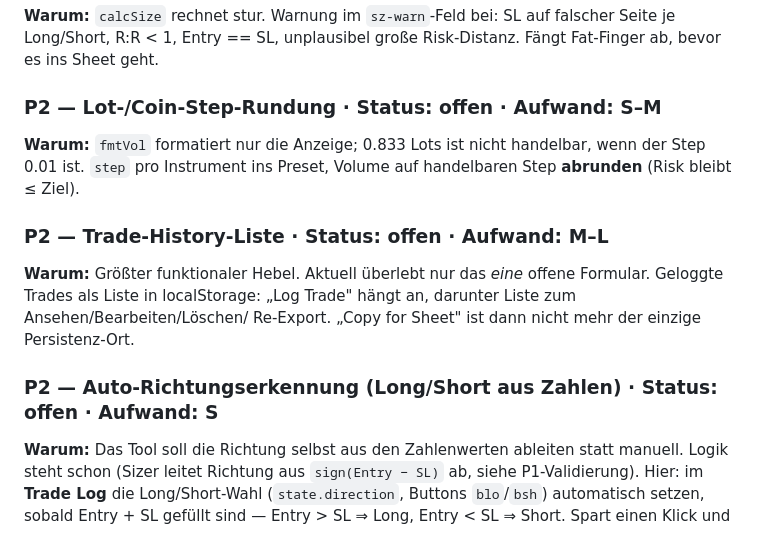
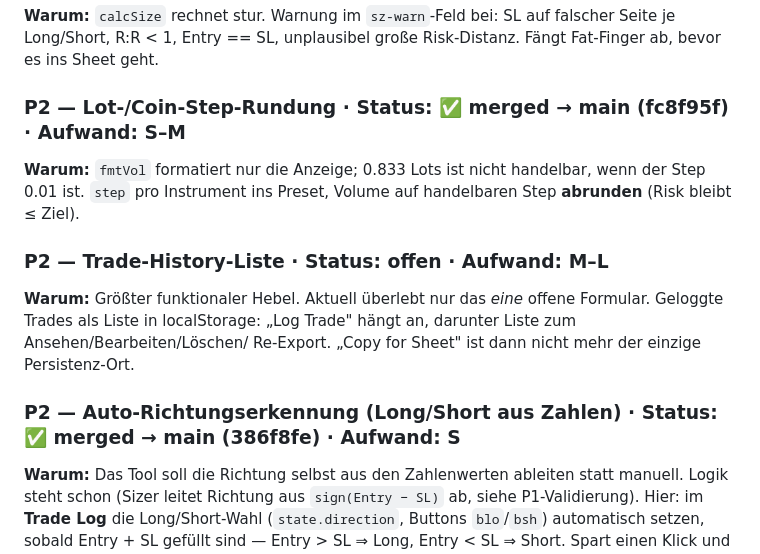
Before and after one commit to erikofantastiko/QuickLog, a Markdown page: Scratchpad.md, the part around the change. Drawn GitHub-style.

```diff
--- a/Scratchpad.md
+++ b/Scratchpad.md
@@ -43,7 +43,7 @@ Plaintext.)
 **Warum:** `calcSize` rechnet stur. Warnung im `sz-warn`-Feld bei: SL auf falscher Seite je Long/Short,
 R:R < 1, Entry == SL, unplausibel große Risk-Distanz. Fängt Fat-Finger ab, bevor es ins Sheet geht.
 
-### P2 — Lot-/Coin-Step-Rundung  ·  Status: offen  ·  Aufwand: S–M
+### P2 — Lot-/Coin-Step-Rundung  ·  Status: ✅ merged → main (fc8f95f)  ·  Aufwand: S–M
 **Warum:** `fmtVol` formatiert nur die Anzeige; 0.833 Lots ist nicht handelbar, wenn der Step 0.01 ist.
 `step` pro Instrument ins Preset, Volume auf handelbaren Step **abrunden** (Risk bleibt ≤ Ziel).
 
@@ -52,7 +52,7 @@ R:R < 1, Entry == SL, unplausibel große Risk-Distanz. Fängt Fat-Finger ab, bev
 als Liste in localStorage: „Log Trade" hängt an, darunter Liste zum Ansehen/Bearbeiten/Löschen/
 Re-Export. „Copy for Sheet" ist dann nicht mehr der einzige Persistenz-Ort.
 
-### P2 — Auto-Richtungserkennung (Long/Short aus Zahlen)  ·  Status: offen  ·  Aufwand: S
+### P2 — Auto-Richtungserkennung (Long/Short aus Zahlen)  ·  Status: ✅ merged → main (386f8fe)  ·  Aufwand: S
 **Warum:** Das Tool soll die Richtung selbst aus den Zahlenwerten ableiten statt manuell. Logik steht
 schon (Sizer leitet Richtung aus `sign(Entry − SL)` ab, siehe P1-Validierung). Hier: im **Trade Log**
 die Long/Short-Wahl (`state.direction`, Buttons `blo`/`bsh`) automatisch setzen, sobald Entry + SL
```
Also changed, not shown: README.md (+7 -0 lines), loop/verdicts/p2-step-rounding.md (added, +32 -0 lines).
